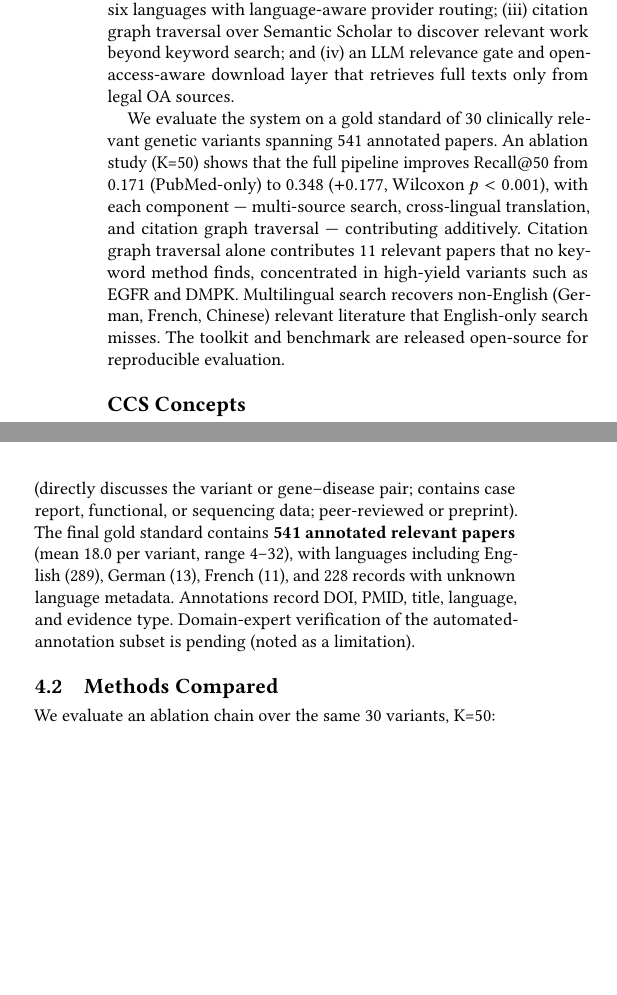
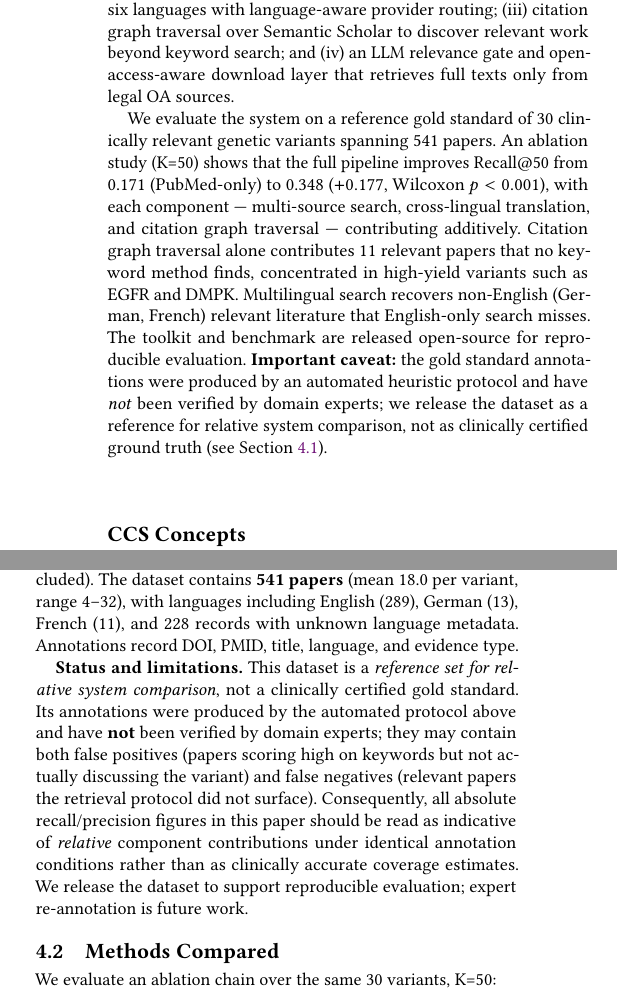
Before and after one commit to lanshi17/lit-acquisition, a LaTeX paper (paper/main.tex): two parts of the columns of pages 1 and 3 of 6, joined at a grey line, cut so that both start at the same text, the shorter picture padded with empty space. Compiled offline with pdfLaTeX.

Commit message:
docs(paper): acknowledge gold standard is heuristic reference, not expert-verified
- Abstract, gold standard section, discussion, and conclusion now state the
  541-paper dataset was produced by automated heuristic scoring without
  domain-expert review; all metrics are comparative, not clinical estimates
- Add explicit 'Status and limitations' paragraph to Section 4.1
- Mirror the caveat in gold standard README and paper outline

```diff
--- a/paper/main.tex
+++ b/paper/main.tex
@@ -59,16 +59,21 @@ traversal over Semantic Scholar to discover relevant work beyond keyword
 search; and (iv) an LLM relevance gate and open-access-aware download layer
 that retrieves full texts only from legal OA sources.
 
-We evaluate the system on a gold standard of 30 clinically relevant genetic
-variants spanning 541 annotated papers. An ablation study (K=50) shows that
-the full pipeline improves Recall@50 from 0.171 (PubMed-only) to 0.348
-($+0.177$, Wilcoxon $p<0.001$), with each component --- multi-source search,
-cross-lingual translation, and citation graph traversal --- contributing
-additively. Citation graph traversal alone contributes 11 relevant papers
-that no keyword method finds, concentrated in high-yield variants such as
-EGFR and DMPK. Multilingual search recovers non-English (German, French,
-Chinese) relevant literature that English-only search misses. The toolkit and
-benchmark are released open-source for reproducible evaluation.
+We evaluate the system on a reference gold standard of 30 clinically
+relevant genetic variants spanning 541 papers. An ablation study (K=50)
+shows that the full pipeline improves Recall@50 from 0.171 (PubMed-only) to
+0.348 ($+0.177$, Wilcoxon $p<0.001$), with each component --- multi-source
+search, cross-lingual translation, and citation graph traversal ---
+contributing additively. Citation graph traversal alone contributes 11
+relevant papers that no keyword method finds, concentrated in high-yield
+variants such as EGFR and DMPK. Multilingual search recovers non-English
+(German, French) relevant literature that English-only search misses. The
+toolkit and benchmark are released open-source for reproducible evaluation.
+\textbf{Important caveat:} the gold standard annotations were produced by an
+automated heuristic protocol and have \emph{not} been verified by domain
+experts; we release the dataset as a reference for relative system
+comparison, not as clinically certified ground truth (see
+Section~\ref{sec:goldstd}).
 \end{abstract}
 
 \begin{CCSXML}
@@ -359,8 +362,0 @@ E-utilities, EuropePMC, Google Scholar, language-specific databases) and
-filtered by an inclusion criterion (directly discusses the variant or
-gene--disease pair; contains case report, functional, or sequencing data;
-peer-reviewed or preprint). The final gold standard contains \textbf{541
-annotated relevant papers} (mean 18.0 per variant, range 4--32), with
-languages including English (289), German (13), French (11), and 228
-records with unknown language metadata. Annotations record DOI, PMID,
-title, language, and evidence type. Domain-expert verification of the
-automated-annotation subset is pending (noted as a limitation).
@@ -367,3 +368,20 @@ automated-annotation subset is pending (noted as a limitation).
+pub-types such as case reports: +2; reviews: $-2$; editorials/letters
+excluded). The dataset contains \textbf{541 papers} (mean 18.0 per variant,
+range 4--32), with languages including English (289), German (13), French
+(11), and 228 records with unknown language metadata. Annotations record
+DOI, PMID, title, language, and evidence type.
+
+\textbf{Status and limitations.} This dataset is a \emph{reference set for
+relative system comparison}, not a clinically certified gold standard. Its
+annotations were produced by the automated protocol above and have
+\textbf{not} been verified by domain experts; they may contain both false
+positives (papers scoring high on keywords but not actually discussing the
+variant) and false negatives (relevant papers the retrieval protocol did
+not surface). Consequently, all absolute recall/precision figures in this
+paper should be read as indicative of \emph{relative} component
+contributions under identical annotation conditions rather than as
+clinically accurate coverage estimates. We release the dataset to support
+reproducible evaluation; expert re-annotation is future work.
 
 \subsection{Methods Compared}
 
```
Also changed, not shown: docs/paper-outline.md (+3 -2 lines), benchmarks/gold_standard/README.md, paper/main.pdf, paper/main.tex (48 more changed lines).
